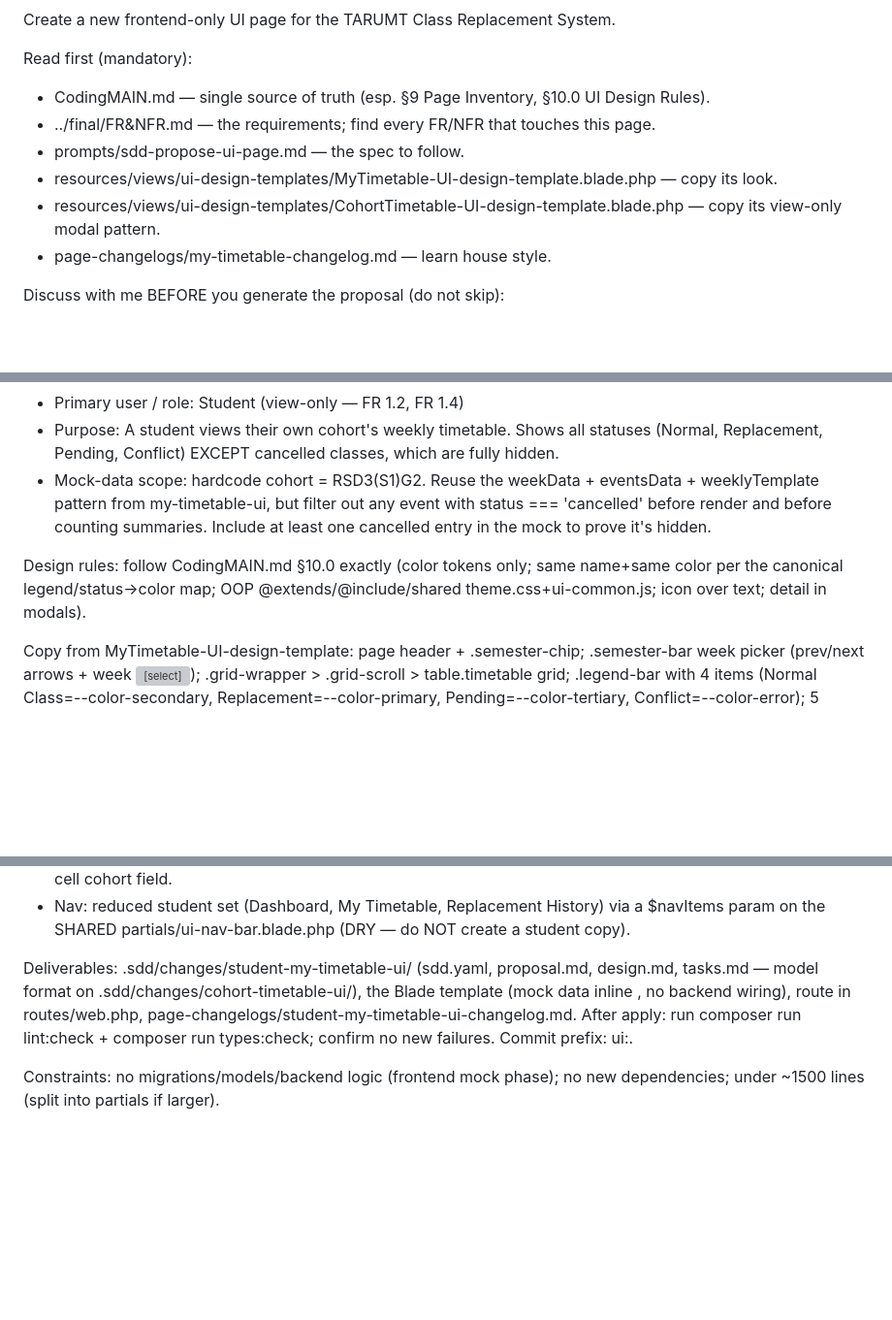
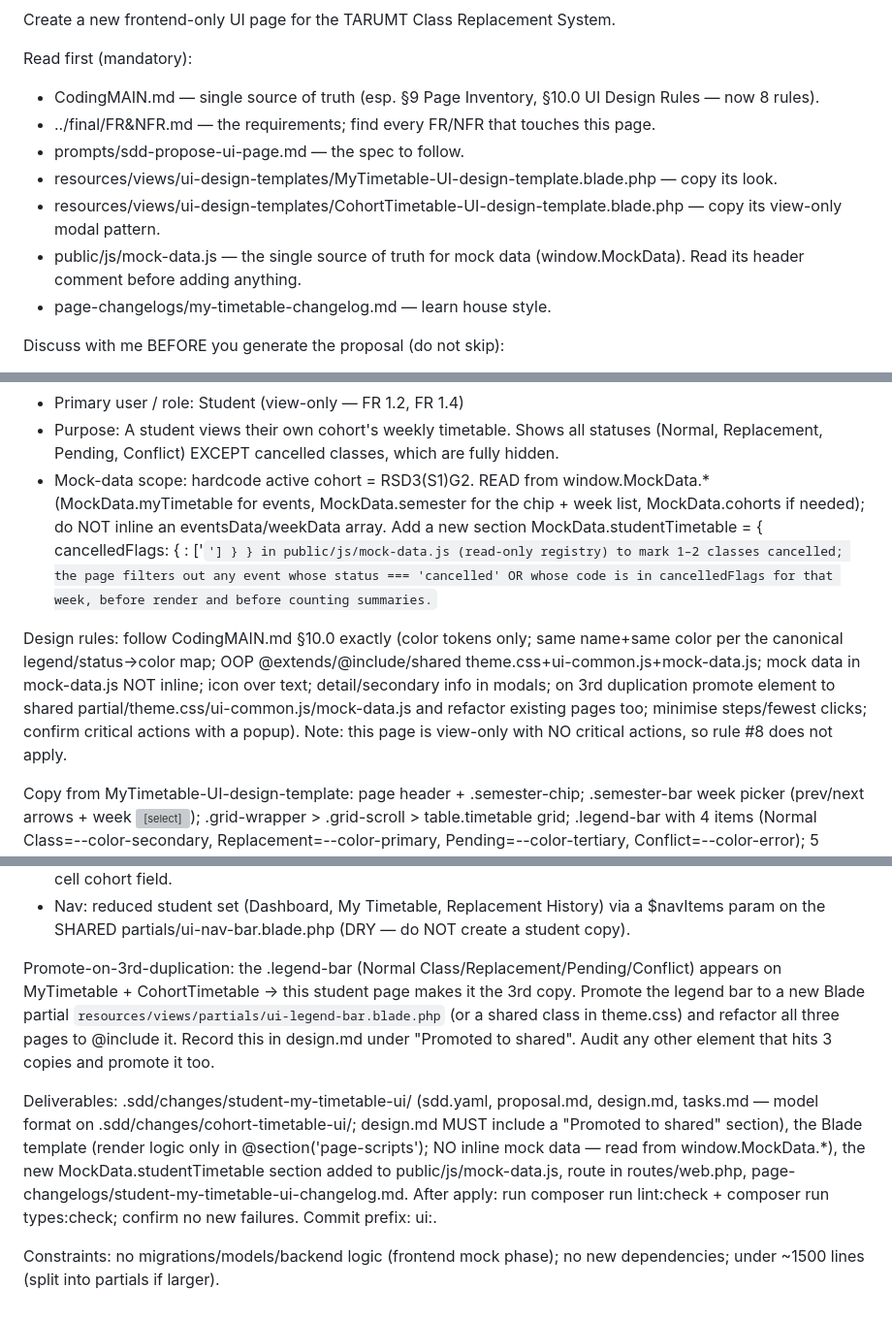
Before and after one commit to FjingXR/class-replacement-system, a Markdown page: prompts/run-student-my-timetable.md, 3 parts joined by grey strips. Shown at 97% size. GitHub-like rendering; blank space fills up the shorter version; grey boxes are pictures that could not be loaded.

Commit message:
docs: align run-student-my-timetable prompt with mock-data + promote-on-3rd rules

```diff
--- a/prompts/run-student-my-timetable.md
+++ b/prompts/run-student-my-timetable.md
@@ -3,11 +3,12 @@
 Create a new frontend-only UI page for the TARUMT Class Replacement System.
 
 Read first (mandatory):
-- CodingMAIN.md — single source of truth (esp. §9 Page Inventory, §10.0 UI Design Rules).
+- CodingMAIN.md — single source of truth (esp. §9 Page Inventory, §10.0 UI Design Rules — now 8 rules).
 - ../final/FR&NFR.md — the requirements; find every FR/NFR that touches this page.
 - prompts/sdd-propose-ui-page.md — the spec to follow.
 - resources/views/ui-design-templates/MyTimetable-UI-design-template.blade.php — copy its look.
 - resources/views/ui-design-templates/CohortTimetable-UI-design-template.blade.php — copy its view-only modal pattern.
+- public/js/mock-data.js — the single source of truth for mock data (window.MockData). Read its header comment before adding anything.
 - page-changelogs/my-timetable-changelog.md — learn house style.
 
 Discuss with me BEFORE you generate the proposal (do not skip):
@@ -22,9 +23,9 @@ Page to create
 - activeNav: my-timetable
 - Primary user / role: Student (view-only — FR 1.2, FR 1.4)
 - Purpose: A student views their own cohort's weekly timetable. Shows all statuses (Normal, Replacement, Pending, Conflict) EXCEPT cancelled classes, which are fully hidden.
-- Mock-data scope: hardcode cohort = RSD3(S1)G2. Reuse the weekData + eventsData + weeklyTemplate pattern from my-timetable-ui, but filter out any event with status === 'cancelled' before render and before counting summaries. Include at least one cancelled entry in the mock to prove it's hidden.
+- Mock-data scope: hardcode active cohort = RSD3(S1)G2. READ from window.MockData.* (MockData.myTimetable for events, MockData.semester for the chip + week list, MockData.cohorts if needed); do NOT inline an eventsData/weekData array. Add a new section MockData.studentTimetable = { cancelledFlags: { <weekIdx>: ['<code>'] } } in public/js/mock-data.js (read-only registry) to mark 1–2 classes cancelled; the page filters out any event whose status === 'cancelled' OR whose code is in cancelledFlags for that week, before render and before counting summaries.
 
-Design rules: follow CodingMAIN.md §10.0 exactly (color tokens only; same name+same color per the canonical legend/status→color map; OOP @extends/@include/shared theme.css+ui-common.js; icon over text; detail in modals).
+Design rules: follow CodingMAIN.md §10.0 exactly (color tokens only; same name+same color per the canonical legend/status→color map; OOP @extends/@include/shared theme.css+ui-common.js+mock-data.js; mock data in mock-data.js NOT inline; icon over text; detail/secondary info in modals; on 3rd duplication promote element to shared partial/theme.css/ui-common.js/mock-data.js and refactor existing pages too; minimise steps/fewest clicks; confirm critical actions with a popup). Note: this page is view-only with NO critical actions, so rule #8 does not apply.
 
 Copy from MyTimetable-UI-design-template: page header + .semester-chip; .semester-bar week picker (prev/next arrows + week <select>); .grid-wrapper > .grid-scroll > table.timetable grid; .legend-bar with 4 items (Normal Class=--color-secondary, Replacement=--color-primary, Pending=--color-tertiary, Conflict=--color-error); 5 summary cards via @include('partials.ui-summary-bar').
 
@@ -36,6 +37,8 @@ Remove/change:
 - Cohort: fixed to RSD3(S1)G2 (no cohort selector dropdown); show once in the .semester-chip, drop the per-cell cohort field.
 - Nav: reduced student set (Dashboard, My Timetable, Replacement History) via a $navItems param on the SHARED partials/ui-nav-bar.blade.php (DRY — do NOT create a student copy).
 
-Deliverables: .sdd/changes/student-my-timetable-ui/ (sdd.yaml, proposal.md, design.md, tasks.md — model format on .sdd/changes/cohort-timetable-ui/), the Blade template (mock data inline <script>, no backend wiring), route in routes/web.php, page-changelogs/student-my-timetable-ui-changelog.md. After apply: run composer run lint:check + composer run types:check; confirm no new failures. Commit prefix: ui:.
+Promote-on-3rd-duplication: the .legend-bar (Normal Class/Replacement/Pending/Conflict) appears on MyTimetable + CohortTimetable → this student page makes it the 3rd copy. Promote the legend bar to a new Blade partial `resources/views/partials/ui-legend-bar.blade.php` (or a shared class in theme.css) and refactor all three pages to @include it. Record this in design.md under "Promoted to shared". Audit any other element that hits 3 copies and promote it too.
+
+Deliverables: .sdd/changes/student-my-timetable-ui/ (sdd.yaml, proposal.md, design.md, tasks.md — model format on .sdd/changes/cohort-timetable-ui/; design.md MUST include a "Promoted to shared" section), the Blade template (render logic only in @section('page-scripts'); NO inline mock data — read from window.MockData.*), the new MockData.studentTimetable section added to public/js/mock-data.js, route in routes/web.php, page-changelogs/student-my-timetable-ui-changelog.md. After apply: run composer run lint:check + composer run types:check; confirm no new failures. Commit prefix: ui:.
 
 Constraints: no migrations/models/backend logic (frontend mock phase); no new dependencies; under ~1500 lines (split into partials if larger).
```
